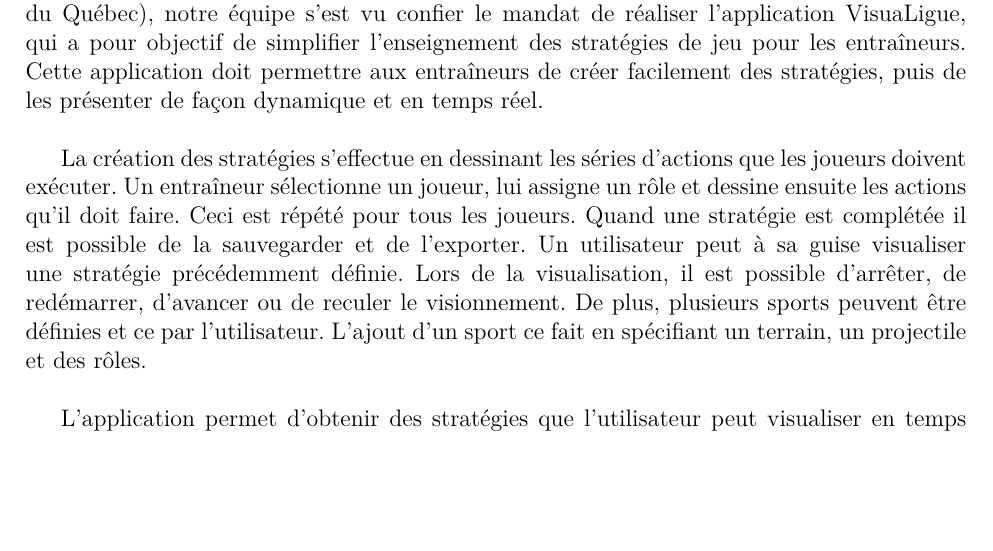
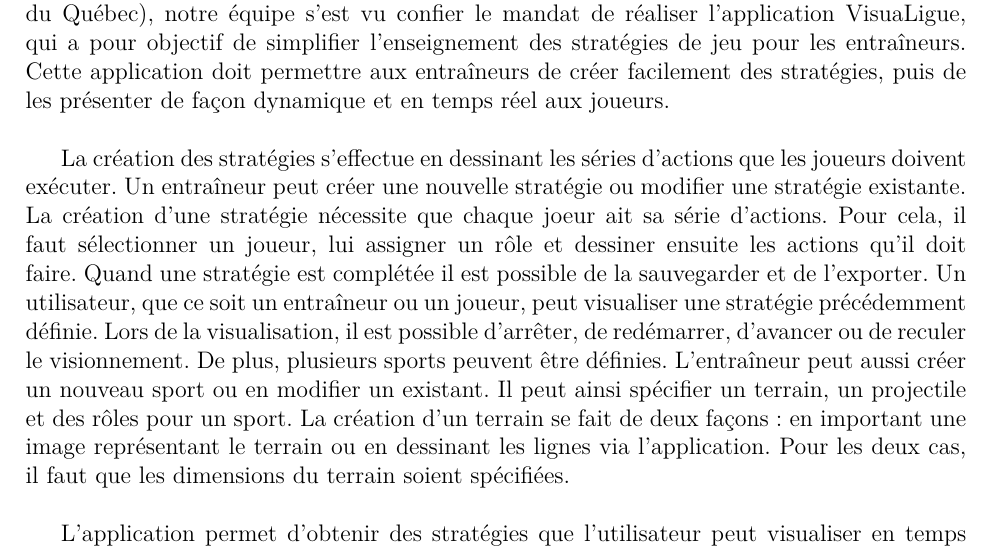
Before and after one commit to agingrasc/glo2004, a LaTeX thesis (rapport/rapport.tex, which reads rapport/tex/vision.tex): part of page 7 of 14, cut so that both start at the same text, the shorter picture padded with empty space. Compiled offline with pdfLaTeX.

Commit message:
ajout de détails.

```diff
--- a/rapport/tex/vision.tex
+++ b/rapport/tex/vision.tex
@@ -6,16 +6,20 @@
 \label{s:vision}
 
 Suite à une rencontre avec le président de l'AEMQ (Association des entraîneurs mineurs du Québec), notre équipe s'est vu confier le mandat de réaliser l'application VisuaLigue, qui a pour objectif de simplifier l'enseignement des stratégies de jeu pour les entraîneurs.
-Cette application doit permettre aux entraîneurs de créer facilement des stratégies, puis de les présenter de façon dynamique et en temps réel.
+Cette application doit permettre aux entraîneurs de créer facilement des stratégies, puis de les présenter de façon dynamique et en temps réel aux joueurs.
 
 La cr\'eation des strat\'egies s'effectue en dessinant les s\'eries d'actions que les joueurs doivent ex\'ecuter.
-Un entra\^ineur s\'electionne un joueur, lui assigne un r\^ole et dessine ensuite les actions qu'il doit faire.
-Ceci est r\'ep\'et\'e pour tous les joueurs.
+Un entraîneur peut créer une nouvelle stratégie ou modifier une stratégie existante.
+La création d'une stratégie nécessite que chaque joeur ait sa série d'actions.
+Pour cela, il faut s\'electionner un joueur, lui assigner un r\^ole et dessiner ensuite les actions qu'il doit faire.
 Quand une strat\'egie est compl\'et\'ee il est possible de la sauvegarder et de l'exporter.
-Un utilisateur peut \`a sa guise visualiser une strat\'egie pr\'ec\'edemment d\'efinie.
+Un utilisateur, que ce soit un entraîneur ou un joueur, peut visualiser une strat\'egie pr\'ec\'edemment d\'efinie.
 Lors de la visualisation, il est possible d'arr\^eter, de red\'emarrer, d'avancer ou de reculer le visionnement.
-De plus, plusieurs sports peuvent \^etre d\'efinies et ce par l'utilisateur.
-L'ajout d'un sport ce fait en sp\'ecifiant un terrain, un projectile et des r\^oles.
+De plus, plusieurs sports peuvent \^etre d\'efinies.
+L'entraîneur peut aussi créer un nouveau sport ou en modifier un existant.
+Il peut ainsi sp\'ecifier un terrain, un projectile et des r\^oles pour un sport.
+La création d'un terrain se fait de deux façons: en important une image représentant le terrain ou en dessinant les lignes via l'application.
+Pour les deux cas, il faut que les dimensions du terrain soient spécifiées.
 
 L'application permet d'obtenir des strat\'egies que l'utilisateur peut visualiser en temps r\'eel.
 Puisque la visualisation des stratégies décrites par un entraîneur est le but principal, il est primordial que son utilisation soit naturelle et que son interface ne soit pas surchargée.
```
